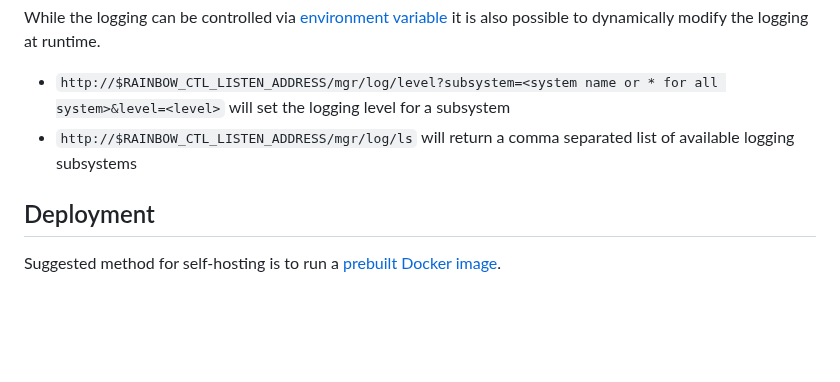
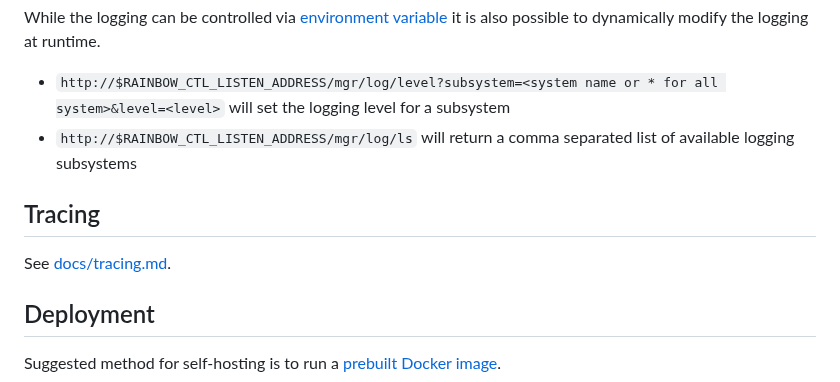
Before and after one commit to ipfs/rainbow, a Markdown page: README.md, the part around the change. Rendered like a GitHub page; blank space fills up the shorter version.

Commit message:
docs: dedicated tracing.md

```diff
--- a/README.md
+++ b/README.md
@@ -142,6 +142,10 @@ possible to dynamically modify the logging at runtime.
 - `http://$RAINBOW_CTL_LISTEN_ADDRESS/mgr/log/level?subsystem=<system name or * for all system>&level=<level>` will set the logging level for a subsystem
 - `http://$RAINBOW_CTL_LISTEN_ADDRESS/mgr/log/ls` will return a comma separated list of available logging subsystems
 
+## Tracing
+
+See [docs/tracing.md](docs/tracing.md).
+
 ## Deployment
 
 Suggested method for self-hosting is to run a [prebuilt Docker image](#docker).
```
Also changed, not shown: docs/environment-variables.md (+5 -16 lines), docs/tracing.md (added, +41 -0 lines).
